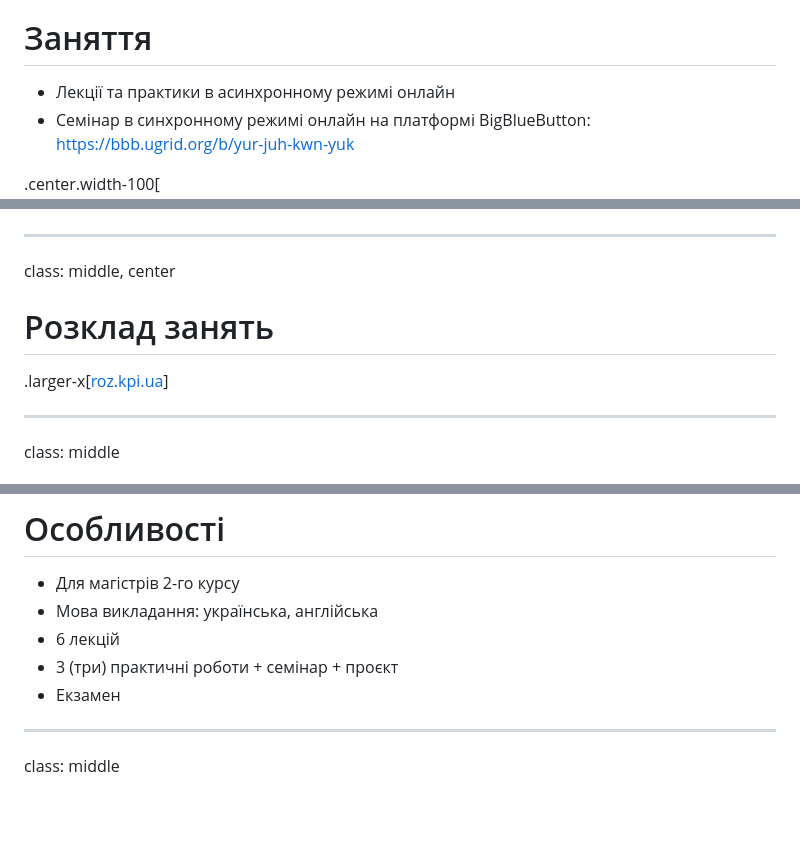
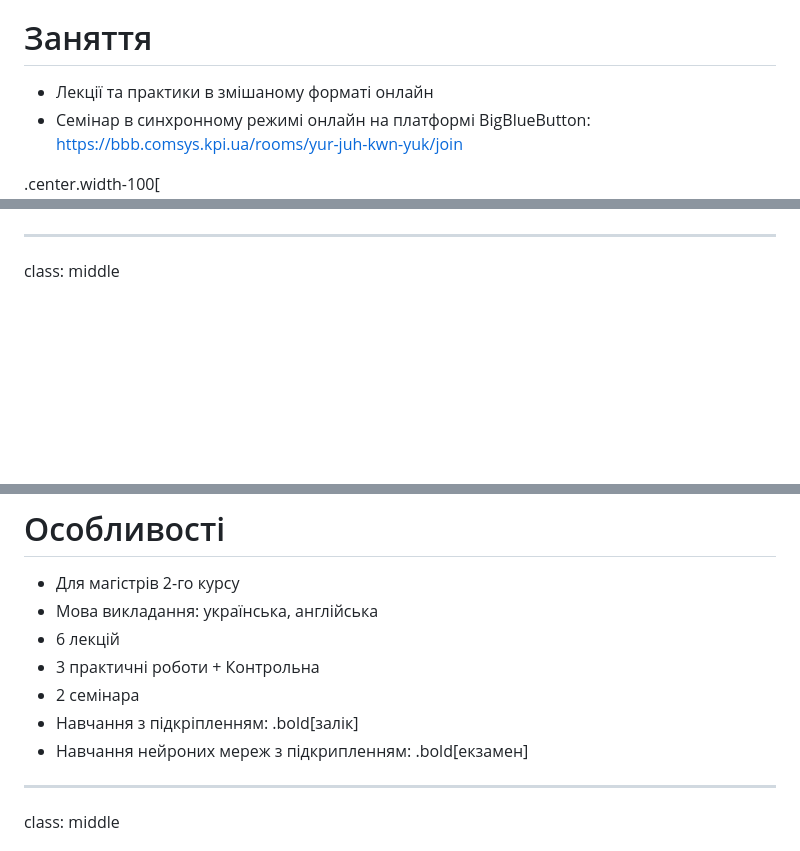
Before and after one commit to YKochura/rl-kpi, a Markdown page: course-details.md, 3 parts joined by grey strips. Rendered like a GitHub page; blank space fills up the shorter version.

```diff
--- a/course-details.md
+++ b/course-details.md
@@ -65,8 +67,8 @@ class: middle
 class: middle
 # Заняття
 
-- Лекції та практики в асинхронному режимі онлайн
-- Семінар в синхронному режимі онлайн на платформі BigBlueButton:<br>  [https://bbb.ugrid.org/b/yur-juh-kwn-yuk](https://bbb.ugrid.org/b/yur-juh-kwn-yuk)
+- Лекції та практики в змішаному форматі онлайн
+- Семінар в синхронному режимі онлайн на платформі BigBlueButton:<br>  [https://bbb.comsys.kpi.ua/rooms/yur-juh-kwn-yuk/join](https://bbb.comsys.kpi.ua/rooms/yur-juh-kwn-yuk/join)
 
 .center.width-100[![](figures/course-details/bbb.png)]
 
@@ -114,15 +109,5 @@ class: middle
 
 .center.width-70[![](figures/course-details/web.png)]
-
----
-
-class: middle, center
-
-# Розклад занять
-
- .larger-x[[roz.kpi.ua](http://roz.kpi.ua/)]
-
-
 
 ---
 
@@ -153,8 +138,10 @@ class: middle
 - Для магiстрiв 2-го курсу
 - Мова викладання: українська, англiйська
 - 6 лекцій
-- 3 (три) практичнi роботи + семінар + проєкт
-- Екзамен
+- 3 практичнi роботи + Контрольна
+- 2 семінара
+- Навчання з підкріпленням: .bold[залік]
+- Навчання нейроних мереж з підкрипленням: .bold[екзамен]
 
 ---
 
```
Also changed, not shown: other parts of course-details.md (+26 -37 lines), figures/course-details/telegram-с.png (deleted), figures/course-details/telegram.png, figures/course-details/web.png, 1 other file.
